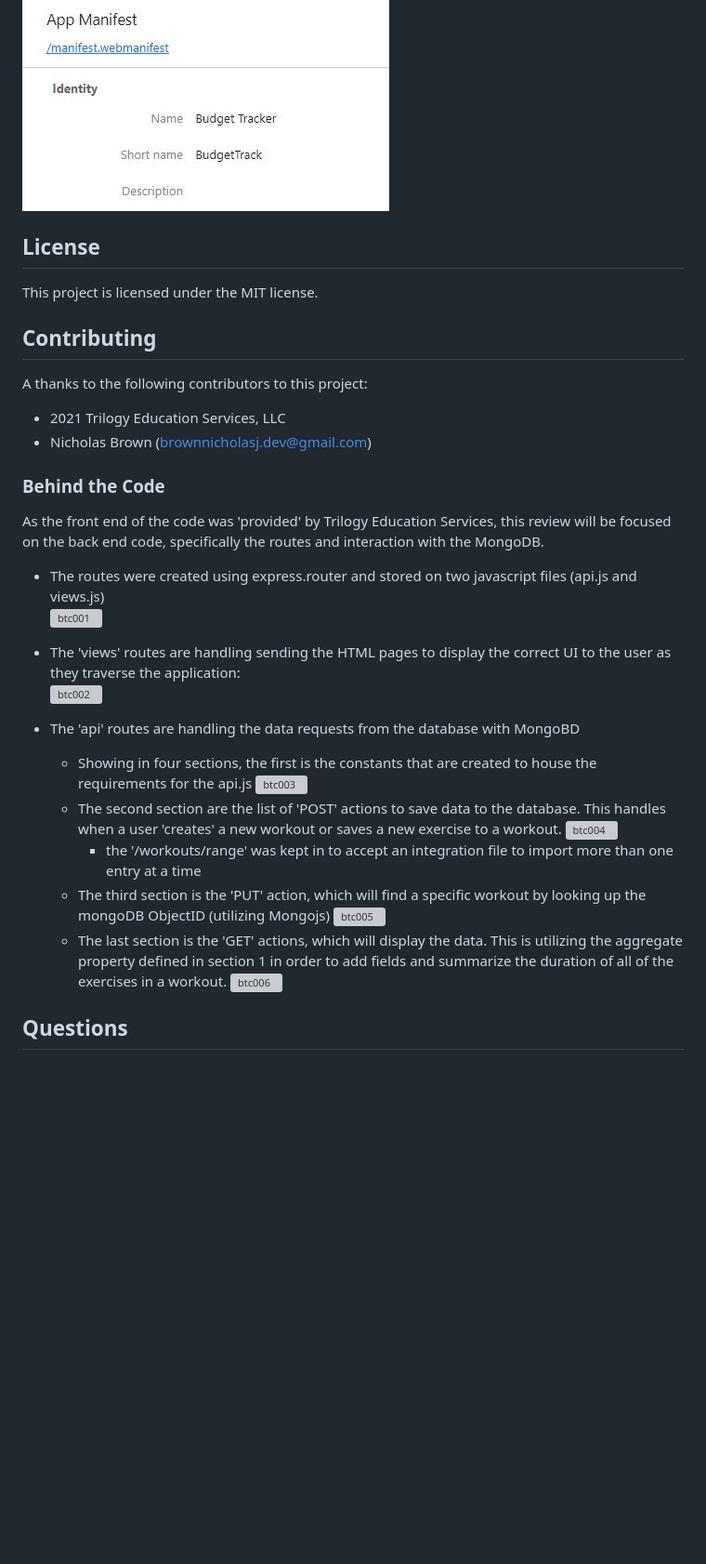
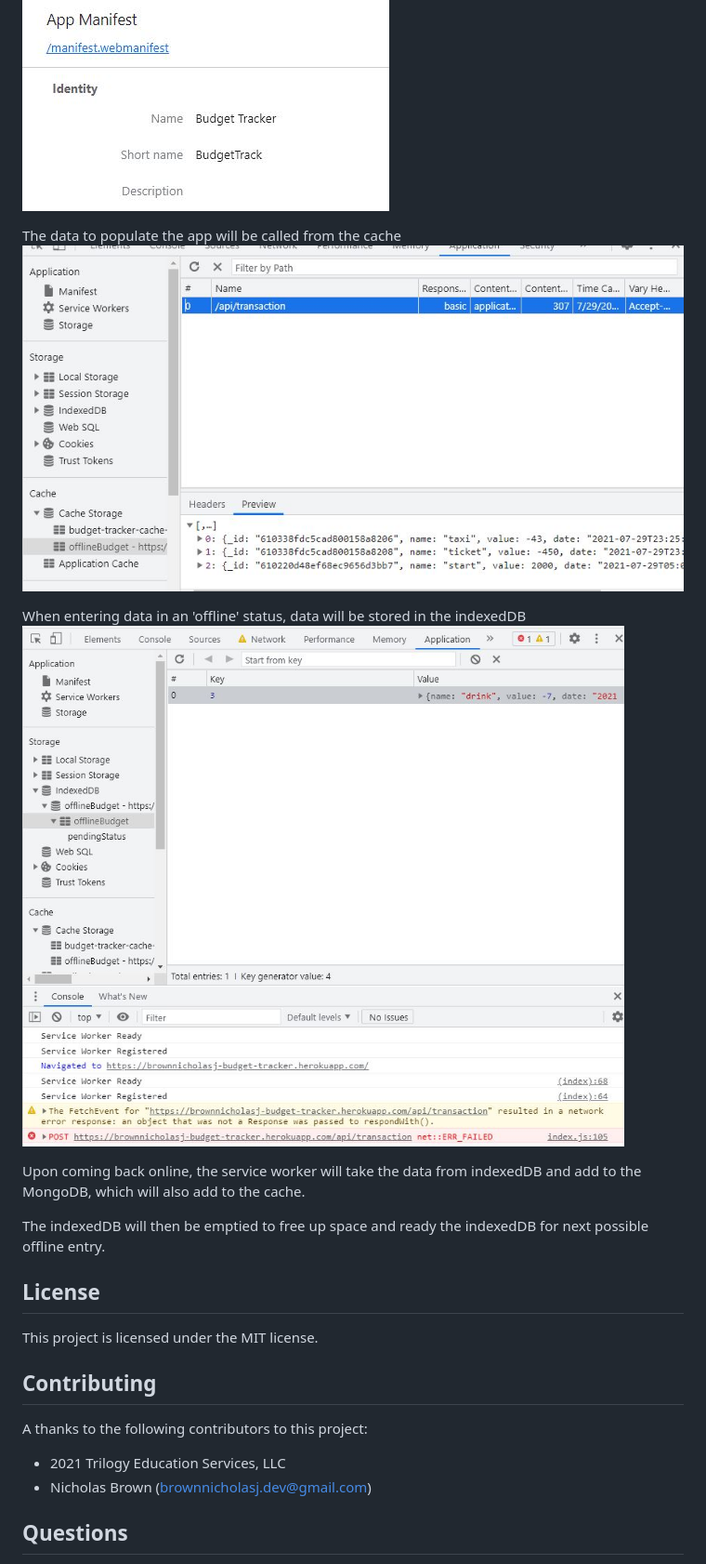
Before and after one commit to brownnicholasj/budgettrackeroffline, a Markdown page: README.md, the part around the change printed below. Shown: that part at 93% size. Drawn GitHub-style; pictures changed too: public/assets/images/usage003.jpg (added), public/assets/images/usage004.jpg (added); blank space fills up the shorter version; grey boxes are pictures that could not be loaded.

Commit message:
finishing up readme and adding final images for readme

```diff
--- a/README.md
+++ b/README.md
@@ -54,6 +53,18 @@ with the current balance ![usage001](./public/assets/images/usage001.jpg)
 If the user does NOT have online access, the Page will load with a
 manifest.webmanifest ![usage002](./public/assets/images/usage002.jpg)
 
+The data to populate the app will be called from the cache
+![usage003](./public/assets/images/usage003.jpg)
+
+When entering data in an 'offline' status, data will be stored in the indexedDB
+![usage004](./public/assets/images/usage004.jpg)
+
+Upon coming back online, the service worker will take the data from indexedDB
+and add to the MongoDB, which will also add to the cache.
+
+The indexedDB will then be emptied to free up space and ready the indexedDB for
+next possible offline entry.
+
 ## License
 
 This project is licensed under the MIT license.
@@ -65,37 +76,6 @@ A thanks to the following contributors to this project:
 - 2021 Trilogy Education Services, LLC
 - Nicholas Brown (brownnicholasj.dev@gmail.com)
 
-### Behind the Code
-
-As the front end of the code was 'provided' by Trilogy Education Services, this
-review will be focused on the back end code, specifically the routes and
-interaction with the MongoDB.
-
-- The routes were created using express.router and stored on two javascript
-  files (api.js and views.js) <br> ![btc001](./public/assets/images/btc001.jpg)
-
-- The 'views' routes are handling sending the HTML pages to display the correct
-  UI to the user as they traverse the application: <br>
-  ![btc002](./public/assets/images/btc002.jpg)
-
-- The 'api' routes are handling the data requests from the database with MongoBD
-
-  - Showing in four sections, the first is the constants that are created to
-    house the requirements for the api.js
-    ![btc003](./public/assets/images/btc003.jpg)
-  - The second section are the list of 'POST' actions to save data to the
-    database. This handles when a user 'creates' a new workout or saves a new
-    exercise to a workout. ![btc004](./public/assets/images/btc004.jpg)
-    - the '/workouts/range' was kept in to accept an integration file to import
-      more than one entry at a time
-  - The third section is the 'PUT' action, which will find a specific workout by
-    looking up the mongoDB ObjectID (utilizing Mongojs)
-    ![btc005](./public/assets/images/btc005.jpg)
-  - The last section is the 'GET' actions, which will display the data. This is
-    utilizing the aggregate property defined in section 1 in order to add fields
-    and summarize the duration of all of the exercises in a workout.
-    ![btc006](./public/assets/images/btc006.jpg)
-
 ## Questions
 
 If you have any questions about the repo, open an issue or contact me directly
```
Also changed, not shown: other parts of README.md (+0 -1 lines).
